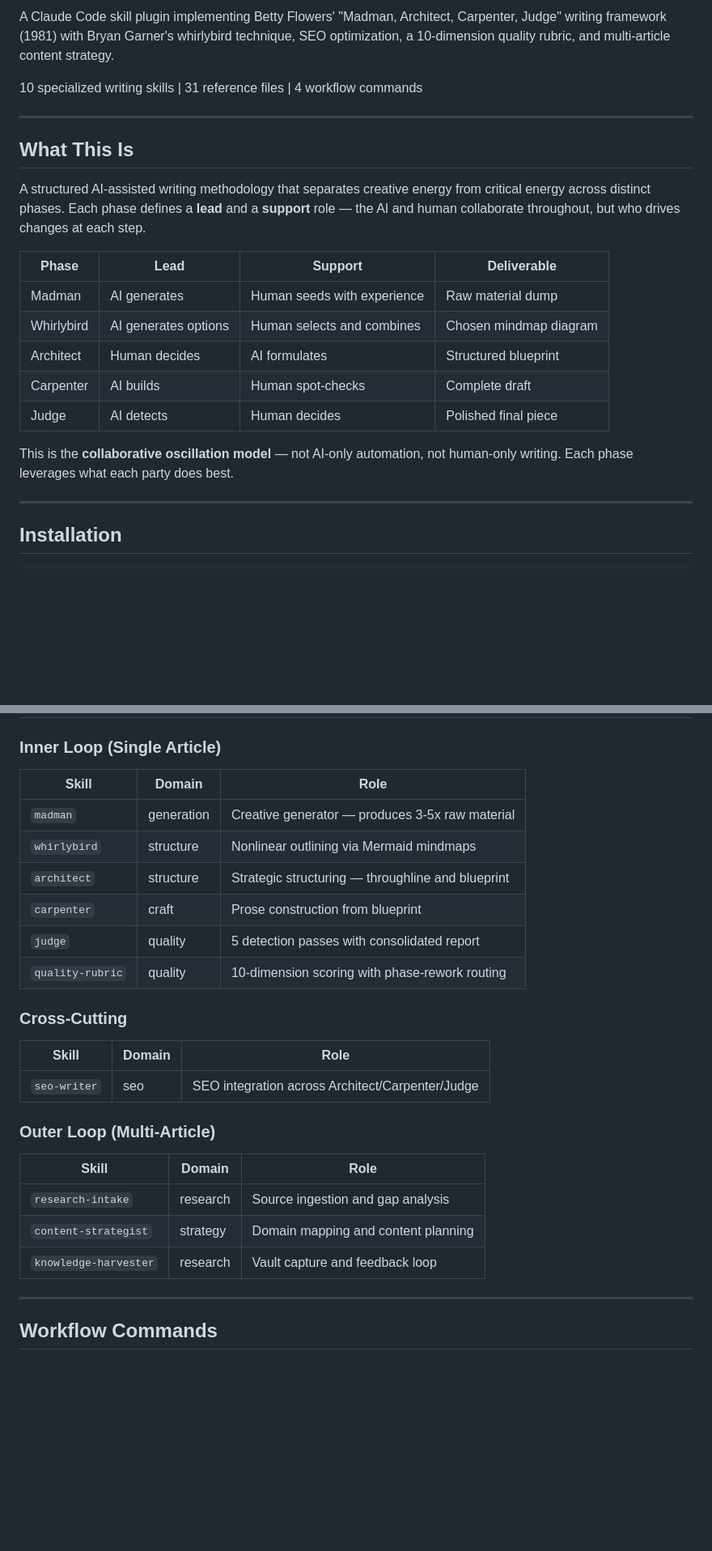
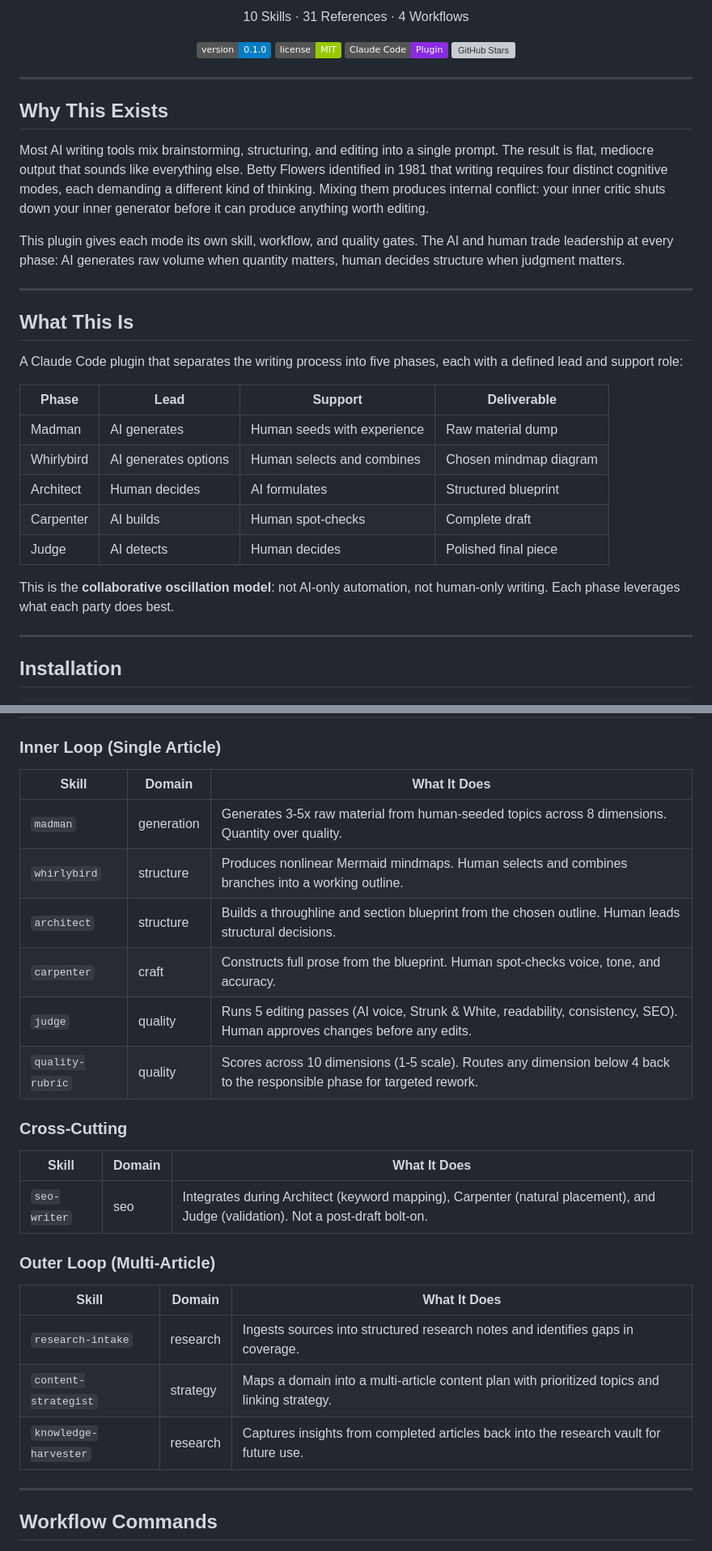
Before and after one commit to Jeffallan/writing-with-agents, a Markdown page: README.md, 2 parts joined by grey strips. Shown at 81% size. Rendered like a GitHub page; badges without logos; blank space fills up the shorter version; grey boxes are pictures that could not be loaded.

Commit message:
Spruce up README with visual header, Why This Exists section, and improved skill descriptions
Adds capsule-render banner, shields.io badges, and centered stat line for
a polished public-facing first impression. New "Why This Exists" section
explains the problem with single-prompt AI writing. Skills tables now use
"What It Does" column with richer descriptions showing human/AI roles.
Fixes em dashes to comply with project style constraints.

Co-Authored-By: Claude Opus 4.6 <noreply@anthropic.com>

```diff
--- a/README.md
+++ b/README.md
@@ -2,13 +4,28 @@
 
-A Claude Code skill plugin implementing Betty Flowers' "Madman, Architect, Carpenter, Judge" writing framework (1981) with Bryan Garner's whirlybird technique, SEO optimization, a 10-dimension quality rubric, and multi-article content strategy.
+<p align="center">
+  <!-- SKILL_COUNT -->10<!-- /SKILL_COUNT --> Skills · <!-- REFERENCE_COUNT -->31<!-- /REFERENCE_COUNT --> References · <!-- WORKFLOW_COUNT -->4<!-- /WORKFLOW_COUNT --> Workflows
+</p>
 
-<!-- SKILL_COUNT -->10<!-- /SKILL_COUNT --> specialized writing skills | <!-- REFERENCE_COUNT -->31<!-- /REFERENCE_COUNT --> reference files | <!-- WORKFLOW_COUNT -->4<!-- /WORKFLOW_COUNT --> workflow commands
+<p align="center">
+  <img src="https://img.shields.io/badge/version-0.1.0-blue.svg" alt="Version" />
+  <img src="https://img.shields.io/badge/license-MIT-green.svg" alt="License" />
+  <img src="https://img.shields.io/badge/Claude%20Code-Plugin-blueviolet.svg" alt="Claude Code Plugin" />
+  <a href="https://github.com/Jeffallan/writing-with-agents/stargazers"><img src="https://img.shields.io/github/stars/Jeffallan/writing-with-agents" alt="GitHub Stars" /></a>
+</p>
+
+---
+
+## Why This Exists
+
+Most AI writing tools mix brainstorming, structuring, and editing into a single prompt. The result is flat, mediocre output that sounds like everything else. Betty Flowers identified in 1981 that writing requires four distinct cognitive modes, each demanding a different kind of thinking. Mixing them produces internal conflict: your inner critic shuts down your inner generator before it can produce anything worth editing.
+
+This plugin gives each mode its own skill, workflow, and quality gates. The AI and human trade leadership at every phase: AI generates raw volume when quantity matters, human decides structure when judgment matters.
 
 ---
 
 ## What This Is
 
-A structured AI-assisted writing methodology that separates creative energy from critical energy across distinct phases. Each phase defines a **lead** and a **support** role — the AI and human collaborate throughout, but who drives changes at each step.
+A Claude Code plugin that separates the writing process into five phases, each with a defined lead and support role:
 
 | Phase | Lead | Support | Deliverable |
 |-------|------|---------|-------------|
@@ -18,7 +35,7 @@ A structured AI-assisted writing methodology that separates creative energy from
 | Carpenter | AI builds | Human spot-checks | Complete draft |
 | Judge | AI detects | Human decides | Polished final piece |
 
-This is the **collaborative oscillation model** — not AI-only automation, not human-only writing. Each phase leverages what each party does best.
+This is the **collaborative oscillation model**: not AI-only automation, not human-only writing. Each phase leverages what each party does best.
 
 ---
 
@@ -77,28 +94,28 @@ This runs the full Flowers cycle: Madman, Whirlybird, Architect, Carpenter, Judg
 
 ### Inner Loop (Single Article)
 
-| Skill | Domain | Role |
-|-------|--------|------|
-| `madman` | generation | Creative generator — produces 3-5x raw material |
-| `whirlybird` | structure | Nonlinear outlining via Mermaid mindmaps |
-| `architect` | structure | Strategic structuring — throughline and blueprint |
-| `carpenter` | craft | Prose construction from blueprint |
-| `judge` | quality | 5 detection passes with consolidated report |
-| `quality-rubric` | quality | 10-dimension scoring with phase-rework routing |
+| Skill | Domain | What It Does |
+|-------|--------|-------------|
+| `madman` | generation | Generates 3-5x raw material from human-seeded topics across 8 dimensions. Quantity over quality. |
+| `whirlybird` | structure | Produces nonlinear Mermaid mindmaps. Human selects and combines branches into a working outline. |
+| `architect` | structure | Builds a throughline and section blueprint from the chosen outline. Human leads structural decisions. |
+| `carpenter` | craft | Constructs full prose from the blueprint. Human spot-checks voice, tone, and accuracy. |
+| `judge` | quality | Runs 5 editing passes (AI voice, Strunk & White, readability, consistency, SEO). Human approves changes before any edits. |
+| `quality-rubric` | quality | Scores across 10 dimensions (1-5 scale). Routes any dimension below 4 back to the responsible phase for targeted rework. |
 
 ### Cross-Cutting
 
-| Skill | Domain | Role |
-|-------|--------|------|
-| `seo-writer` | seo | SEO integration across Architect/Carpenter/Judge |
+| Skill | Domain | What It Does |
+|-------|--------|-------------|
+| `seo-writer` | seo | Integrates during Architect (keyword mapping), Carpenter (natural placement), and Judge (validation). Not a post-draft bolt-on. |
 
 ### Outer Loop (Multi-Article)
 
-| Skill | Domain | Role |
-|-------|--------|------|
-| `research-intake` | research | Source ingestion and gap analysis |
-| `content-strategist` | strategy | Domain mapping and content planning |
-| `knowledge-harvester` | research | Vault capture and feedback loop |
+| Skill | Domain | What It Does |
+|-------|--------|-------------|
+| `research-intake` | research | Ingests sources into structured research notes and identifies gaps in coverage. |
+| `content-strategist` | strategy | Maps a domain into a multi-article content plan with prioritized topics and linking strategy. |
+| `knowledge-harvester` | research | Captures insights from completed articles back into the research vault for future use. |
 
 ---
 
```
Also changed, not shown: other parts of README.md (+4 -2 lines).
